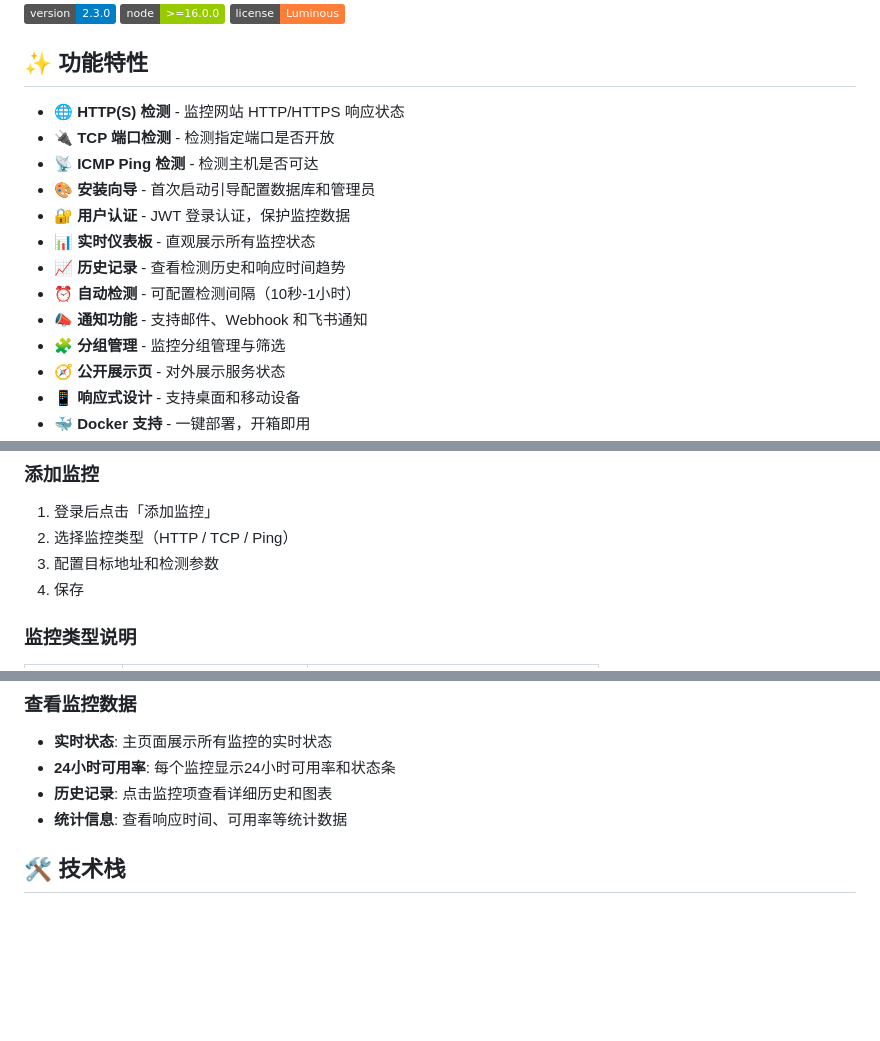
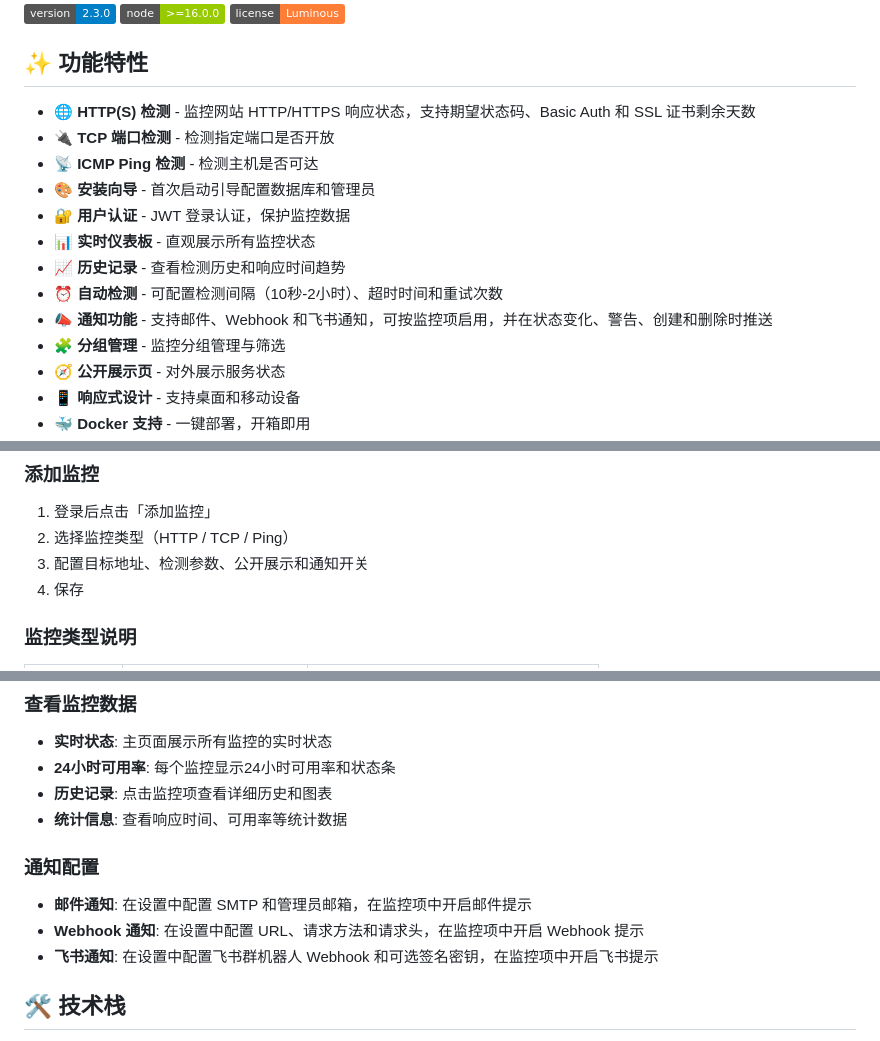
Before and after one commit to bgluminous/xilore-uptime, a Markdown page: README.md, 3 parts joined by grey strips. Drawn GitHub-style; badges without logos; blank space fills up the shorter version.

```diff
--- a/README.md
+++ b/README.md
@@ -8,15 +8,15 @@
 
 ## ✨ 功能特性
 
-- 🌐 **HTTP(S) 检测** - 监控网站 HTTP/HTTPS 响应状态
+- 🌐 **HTTP(S) 检测** - 监控网站 HTTP/HTTPS 响应状态，支持期望状态码、Basic Auth 和 SSL 证书剩余天数
 - 🔌 **TCP 端口检测** - 检测指定端口是否开放
 - 📡 **ICMP Ping 检测** - 检测主机是否可达
 - 🎨 **安装向导** - 首次启动引导配置数据库和管理员
 - 🔐 **用户认证** - JWT 登录认证，保护监控数据
 - 📊 **实时仪表板** - 直观展示所有监控状态
 - 📈 **历史记录** - 查看检测历史和响应时间趋势
-- ⏰ **自动检测** - 可配置检测间隔（10秒-1小时）
-- 📣 **通知功能** - 支持邮件、Webhook 和飞书通知
+- ⏰ **自动检测** - 可配置检测间隔（10秒-2小时）、超时时间和重试次数
+- 📣 **通知功能** - 支持邮件、Webhook 和飞书通知，可按监控项启用，并在状态变化、警告、创建和删除时推送
 - 🧩 **分组管理** - 监控分组管理与筛选
 - 🧭 **公开展示页** - 对外展示服务状态
 - 📱 **响应式设计** - 支持桌面和移动设备
@@ -74,7 +74,7 @@ npm start
 
 1. 登录后点击「添加监控」
 2. 选择监控类型（HTTP / TCP / Ping）
-3. 配置目标地址和检测参数
+3. 配置目标地址、检测参数、公开展示和通知开关
 4. 保存
 
 ### 监控类型说明
@@ -91,6 +91,12 @@ npm start
 - **24小时可用率**: 每个监控显示24小时可用率和状态条
 - **历史记录**: 点击监控项查看详细历史和图表
 - **统计信息**: 查看响应时间、可用率等统计数据
+
+### 通知配置
+
+- **邮件通知**: 在设置中配置 SMTP 和管理员邮箱，在监控项中开启邮件提示
+- **Webhook 通知**: 在设置中配置 URL、请求方法和请求头，在监控项中开启 Webhook 提示
+- **飞书通知**: 在设置中配置飞书群机器人 Webhook 和可选签名密钥，在监控项中开启飞书提示
 
 ## 🛠️ 技术栈
 
```
Also changed, not shown: other parts of README.md (+34 -3 lines).
